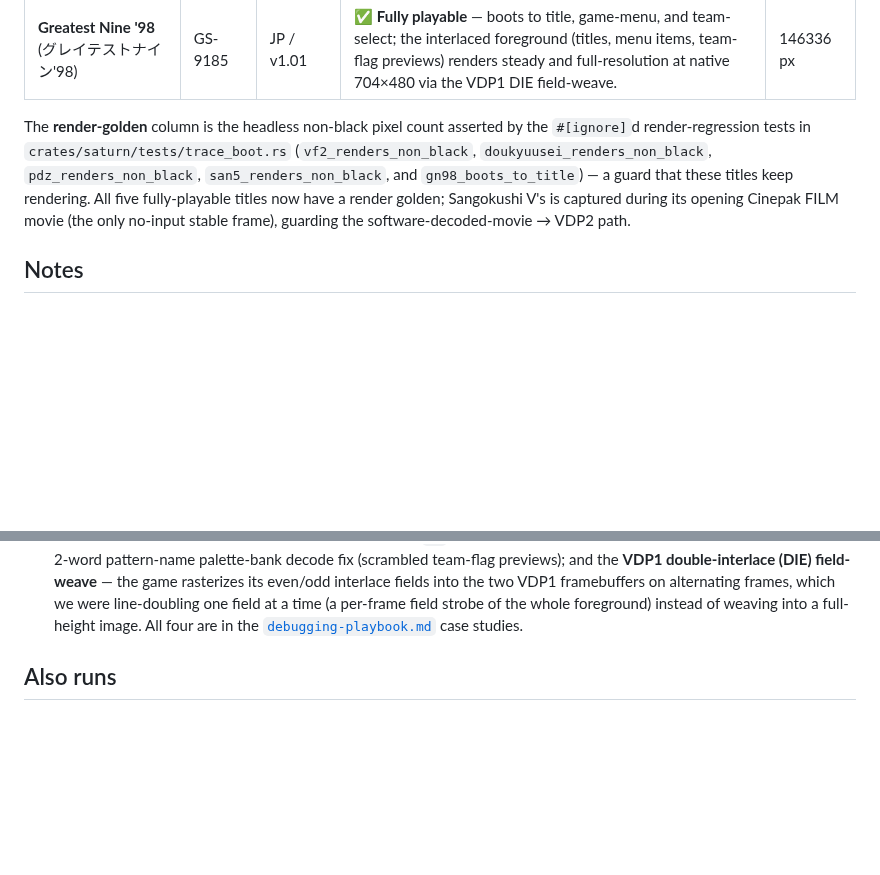
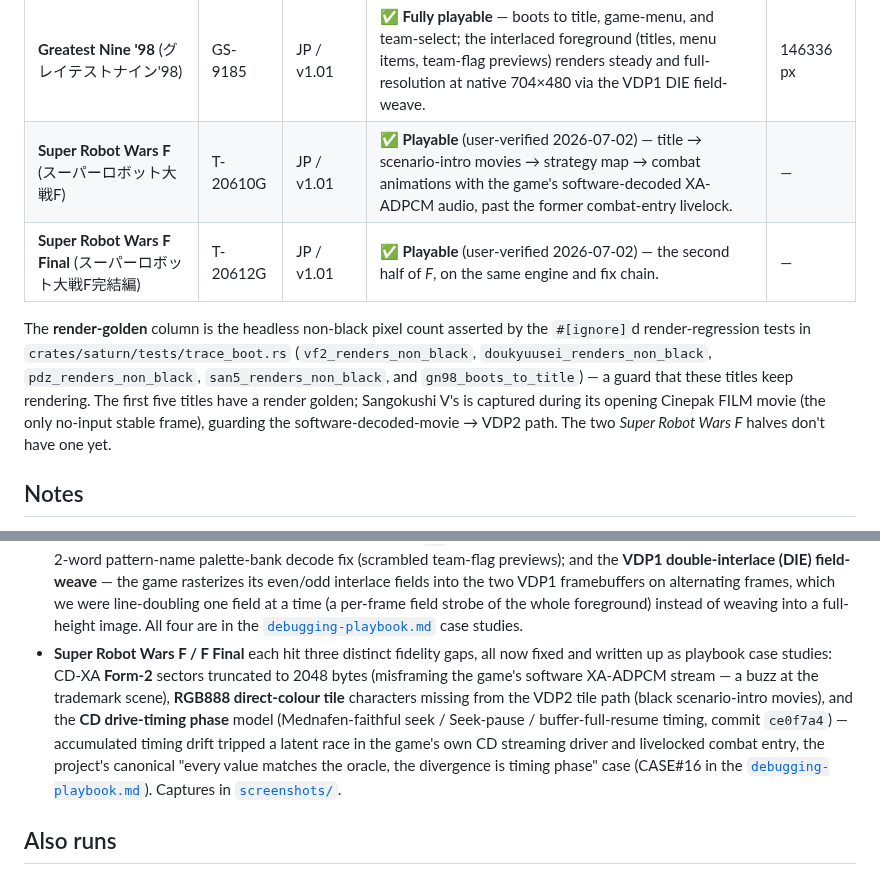
Before and after one commit to hiroshiyui/5thPlanet, a Markdown page: doc/compatible-game-titles.md, 2 parts joined by grey strips. GitHub-like rendering; blank space fills up the shorter version.

```diff
--- a/doc/compatible-game-titles.md
+++ b/doc/compatible-game-titles.md
@@ -20,14 +20,17 @@ project.
 | **Sangokushi V** (三國志V) | T-7623G | JP / v1.01 | ✅ **Fully playable** — intro FMV → title → main menu → in-game strategy screen, with the per-scenario opening introduction movie now crossing the former intermittent stall. | 71680 px |
 | **Panzer Dragoon Zwei** | GS-9049 | JP / v1.01 | ✅ **Fully playable** — opening Cinepak FMV → title → main menu (NEW GAME / OPTIONS) → game, with controller input working at native 704×448 hi-res. | 274464 px |
 | **Greatest Nine '98** (グレイテストナイン'98) | GS-9185 | JP / v1.01 | ✅ **Fully playable** — boots to title, game-menu, and team-select; the interlaced foreground (titles, menu items, team-flag previews) renders steady and full-resolution at native 704×480 via the VDP1 DIE field-weave. | 146336 px |
+| **Super Robot Wars F** (スーパーロボット大戦F) | T-20610G | JP / v1.01 | ✅ **Playable** (user-verified 2026-07-02) — title → scenario-intro movies → strategy map → combat animations with the game's software-decoded XA-ADPCM audio, past the former combat-entry livelock. | — |
+| **Super Robot Wars F Final** (スーパーロボット大戦F完結編) | T-20612G | JP / v1.01 | ✅ **Playable** (user-verified 2026-07-02) — the second half of *F*, on the same engine and fix chain. | — |
 
 The **render-golden** column is the headless non-black pixel count asserted by
 the `#[ignore]`d render-regression tests in `crates/saturn/tests/trace_boot.rs`
 (`vf2_renders_non_black`, `doukyuusei_renders_non_black`, `pdz_renders_non_black`,
 `san5_renders_non_black`, and `gn98_boots_to_title`) — a guard that these titles
-keep rendering. All five fully-playable titles now have a render golden;
+keep rendering. The first five titles have a render golden;
 Sangokushi V's is captured during its opening Cinepak FILM movie (the only
-no-input stable frame), guarding the software-decoded-movie → VDP2 path.
+no-input stable frame), guarding the software-decoded-movie → VDP2 path. The
+two *Super Robot Wars F* halves don't have one yet.
 
 ## Notes
 
@@ -68,6 +71,18 @@ no-input stable frame), guarding the software-decoded-movie → VDP2 path.
   field strobe of the whole foreground) instead of weaving into a full-height
   image. All four are in the [`debugging-playbook.md`](debugging-playbook.md) case
   studies.
+- **Super Robot Wars F / F Final** each hit three distinct fidelity gaps, all
+  now fixed and written up as playbook case studies: CD-XA **Form-2** sectors
+  truncated to 2048 bytes (misframing the game's software XA-ADPCM stream — a
+  buzz at the trademark scene), **RGB888 direct-colour tile** characters missing
+  from the VDP2 tile path (black scenario-intro movies), and the **CD
+  drive-timing phase** model (Mednafen-faithful seek / Seek-pause /
+  buffer-full-resume timing, commit `ce0f7a4`) — accumulated timing drift
+  tripped a latent race in the game's own CD streaming driver and livelocked
+  combat entry, the project's canonical "every value matches the oracle, the
+  divergence is timing phase" case (CASE#16 in the
+  [`debugging-playbook.md`](debugging-playbook.md)). Captures in
+  [`screenshots/`](screenshots/README.md#super-robot-wars-f-スーパーロボット大戦f).
 
 ## Also runs
 
```
Also changed, not shown: README.md (+5 -0 lines), doc/screenshots/README.md (+23 -0 lines), doc/screenshots/srwf-battle.png (added), doc/screenshots/srwf-map.png (added), doc/screenshots/srwf-title.png (added).
